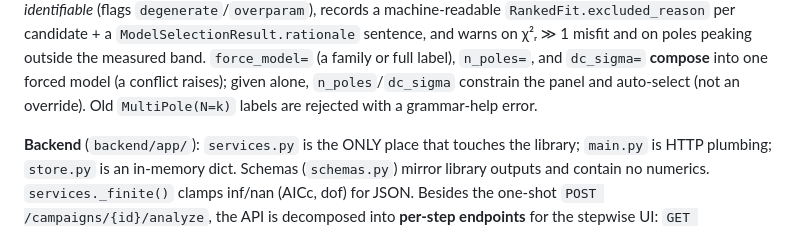
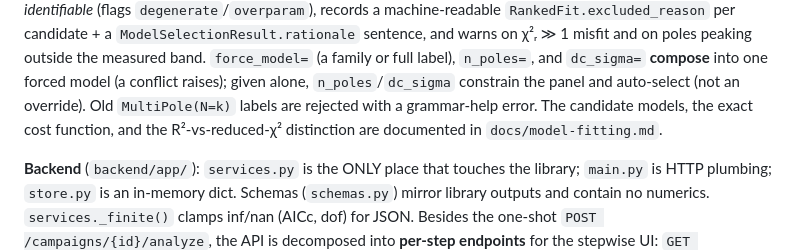
Before and after one commit to iniko/dielectric, a Markdown page: CLAUDE.md, the part around the change. Drawn GitHub-style.

```diff
--- a/CLAUDE.md
+++ b/CLAUDE.md
@@ -98,7 +98,8 @@ machine-readable `RankedFit.excluded_reason` per candidate + a `ModelSelectionRe
 sentence, and warns on χ²ᵣ ≫ 1 misfit and on poles peaking outside the measured band. `force_model=`
 (a family or full label), `n_poles=`, and `dc_sigma=` **compose** into one forced model (a conflict
 raises); given alone, `n_poles`/`dc_sigma` constrain the panel and auto-select (not an override).
-Old `MultiPole(N=k)` labels are rejected with a grammar-help error.
+Old `MultiPole(N=k)` labels are rejected with a grammar-help error. The candidate models, the exact
+cost function, and the R²-vs-reduced-χ² distinction are documented in `docs/model-fitting.md`.
 
 **Backend** (`backend/app/`): `services.py` is the ONLY place that touches the library; `main.py`
 is HTTP plumbing; `store.py` is an in-memory dict. Schemas (`schemas.py`) mirror library outputs and
```
Also changed, not shown: README.md (+8 -5 lines), docs/model-fitting.md (added, +197 -0 lines).
